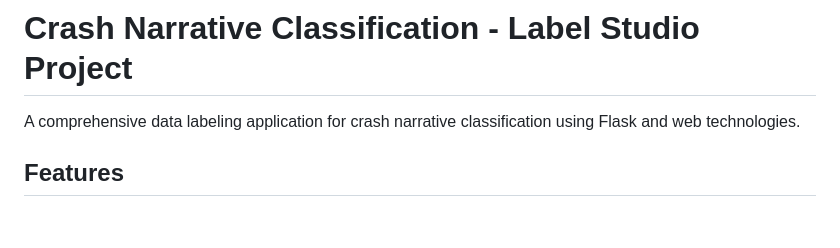
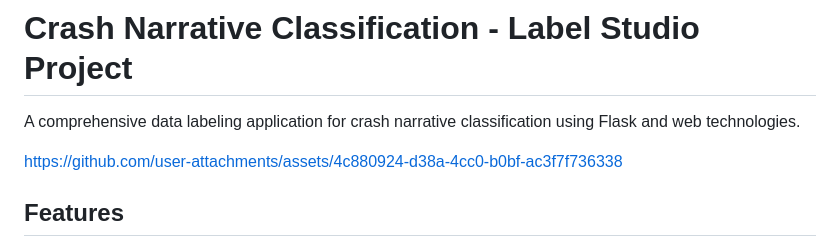
Before and after one commit to gauravtailor8520/labeling-Task, a Markdown page: README.md, the part around the change. Drawn GitHub-style; blank space fills up the shorter version.

```diff
--- a/README.md
+++ b/README.md
@@ -1,6 +1,10 @@
 # Crash Narrative Classification - Label Studio Project
 
 A comprehensive data labeling application for crash narrative classification using Flask and web technologies.
+
+
+https://github.com/user-attachments/assets/4c880924-d38a-4cc0-b0bf-ac3f7f736338
+
 
 ## Features
 
```
